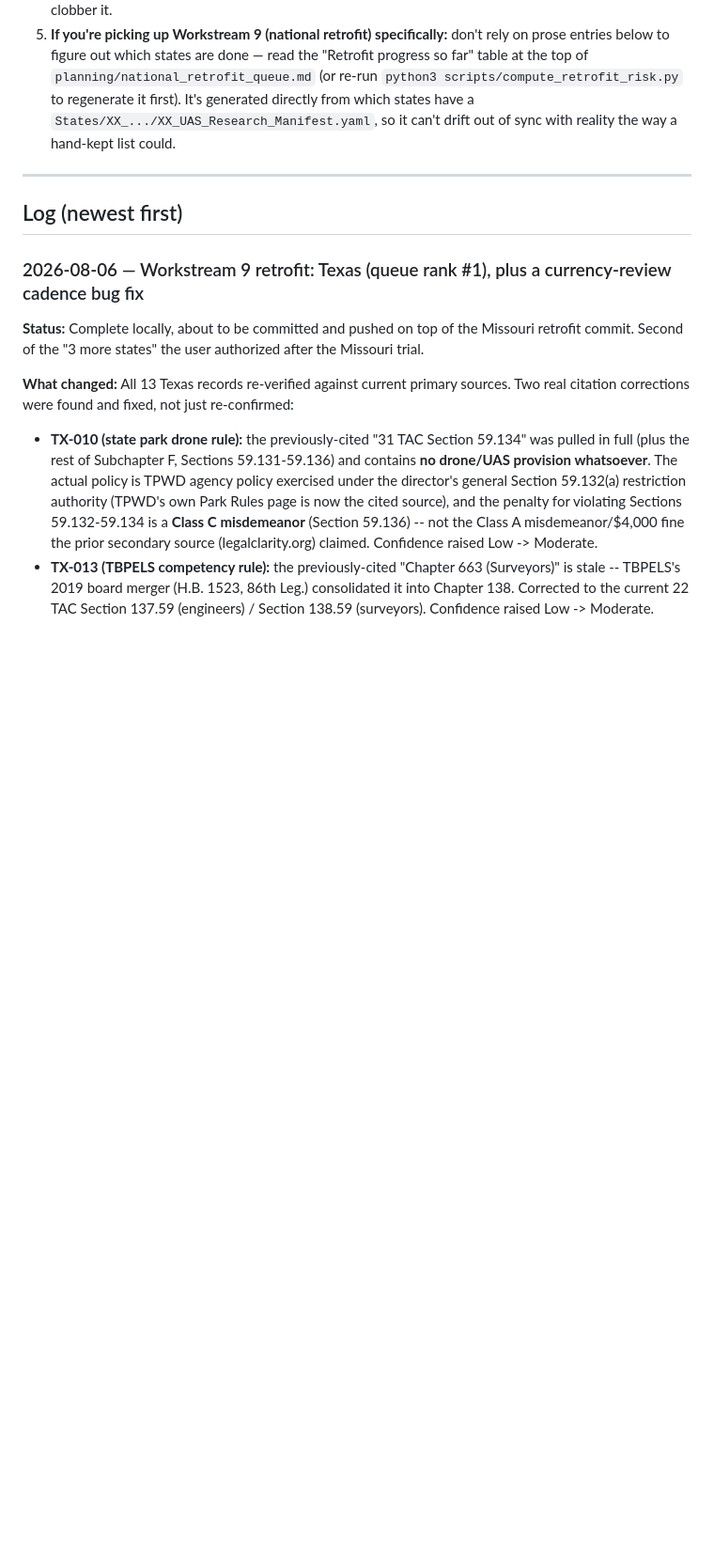
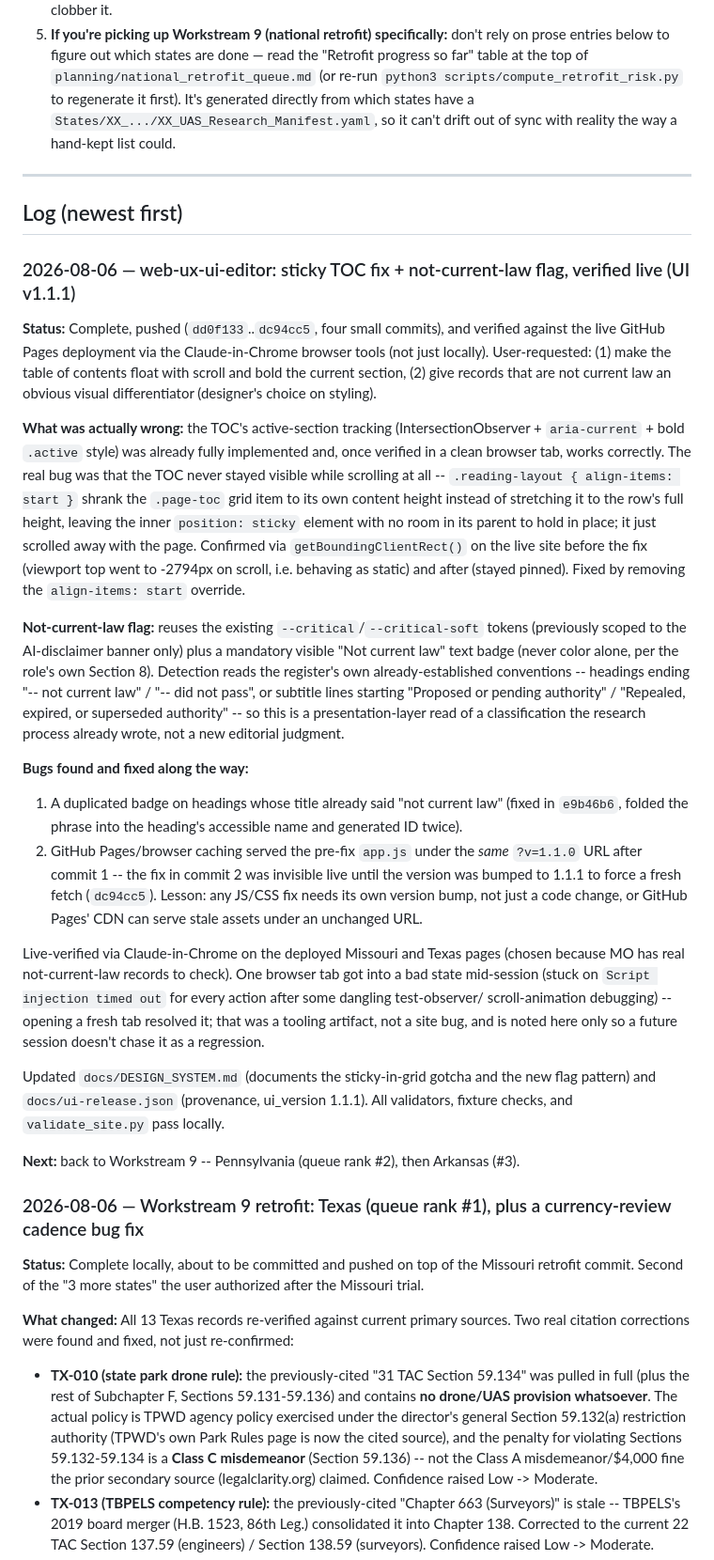
Before and after one commit to DWestobyGeo/uas-ai-regulatory-summary, a Markdown page: SESSIONS.md, the part around the change. Shown at 94% size. Rendered like a GitHub page; blank space fills up the shorter version.

Commit message:
SESSIONS.md: handoff entry for the sticky-TOC/not-current-law-flag UI work

```diff
--- a/SESSIONS.md
+++ b/SESSIONS.md
@@ -27,6 +27,52 @@ scratch.
 ---
 
 ## Log (newest first)
+
+### 2026-08-06 — web-ux-ui-editor: sticky TOC fix + not-current-law flag, verified live (UI v1.1.1)
+
+**Status:** Complete, pushed (`dd0f133`..`dc94cc5`, four small commits), and verified against
+the live GitHub Pages deployment via the Claude-in-Chrome browser tools (not just locally).
+User-requested: (1) make the table of contents float with scroll and bold the current section,
+(2) give records that are not current law an obvious visual differentiator (designer's choice
+on styling).
+
+**What was actually wrong:** the TOC's active-section tracking (IntersectionObserver +
+`aria-current` + bold `.active` style) was already fully implemented and, once verified in a
+clean browser tab, works correctly. The real bug was that the TOC never stayed visible while
+scrolling at all -- `.reading-layout { align-items: start }` shrank the `.page-toc` grid item
+to its own content height instead of stretching it to the row's full height, leaving the inner
+`position: sticky` element with no room in its parent to hold in place; it just scrolled away
+with the page. Confirmed via `getBoundingClientRect()` on the live site before the fix (viewport
+top went to -2794px on scroll, i.e. behaving as static) and after (stayed pinned). Fixed by
+removing the `align-items: start` override.
+
+**Not-current-law flag:** reuses the existing `--critical`/`--critical-soft` tokens (previously
+scoped to the AI-disclaimer banner only) plus a mandatory visible "Not current law" text badge
+(never color alone, per the role's own Section 8). Detection reads the register's own
+already-established conventions -- headings ending "-- not current law" / "-- did not pass", or
+subtitle lines starting "Proposed or pending authority" / "Repealed, expired, or superseded
+authority" -- so this is a presentation-layer read of a classification the research process
+already wrote, not a new editorial judgment.
+
+**Bugs found and fixed along the way:**
+1. A duplicated badge on headings whose title already said "not current law" (fixed in
+   `e9b46b6`, folded the phrase into the heading's accessible name and generated ID twice).
+2. GitHub Pages/browser caching served the pre-fix `app.js` under the *same* `?v=1.1.0` URL
+   after commit 1 -- the fix in commit 2 was invisible live until the version was bumped to
+   1.1.1 to force a fresh fetch (`dc94cc5`). Lesson: any JS/CSS fix needs its own version bump,
+   not just a code change, or GitHub Pages' CDN can serve stale assets under an unchanged URL.
+
+Live-verified via Claude-in-Chrome on the deployed Missouri and Texas pages (chosen because MO
+has real not-current-law records to check). One browser tab got into a bad state mid-session
+(stuck on `Script injection timed out` for every action after some dangling test-observer/
+scroll-animation debugging) -- opening a fresh tab resolved it; that was a tooling artifact,
+not a site bug, and is noted here only so a future session doesn't chase it as a regression.
+
+Updated `docs/DESIGN_SYSTEM.md` (documents the sticky-in-grid gotcha and the new flag pattern)
+and `docs/ui-release.json` (provenance, ui_version 1.1.1). All validators, fixture checks, and
+`validate_site.py` pass locally.
+
+**Next:** back to Workstream 9 -- Pennsylvania (queue rank #2), then Arkansas (#3).
 
 ### 2026-08-06 — Workstream 9 retrofit: Texas (queue rank #1), plus a currency-review cadence bug fix
 
```
